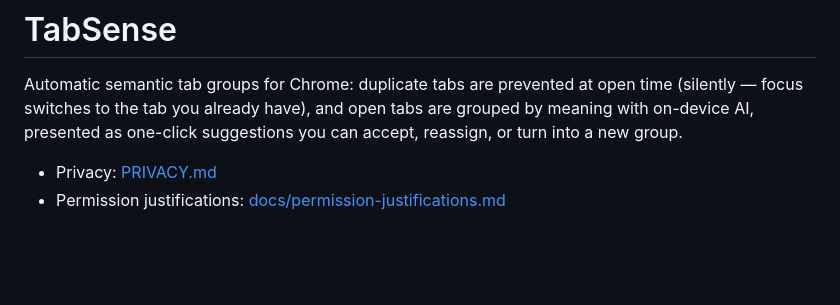
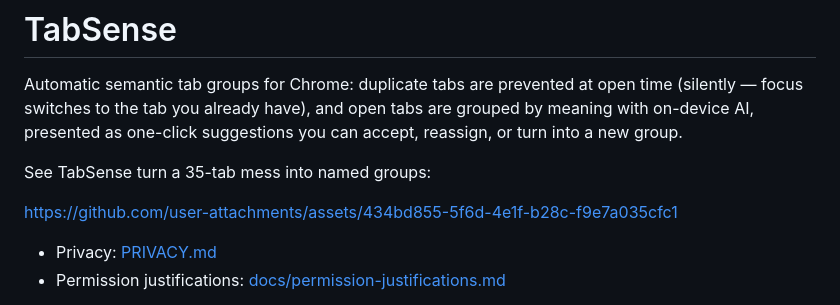
Before and after one commit to prasanna2502/tabsense, a Markdown page: README.md, the part around the change. Rendered like a GitHub page; blank space fills up the shorter version.

Commit message:
docs: add preview video to README

```diff
--- a/README.md
+++ b/README.md
@@ -4,6 +4,13 @@ Automatic semantic tab groups for Chrome: duplicate tabs are prevented at open t
 (silently — focus switches to the tab you already have), and open tabs are grouped by
 meaning with on-device AI, presented as one-click suggestions you can accept, reassign,
 or turn into a new group.
+
+See TabSense turn a 35-tab mess into named groups:
+
+
+
+https://github.com/user-attachments/assets/434bd855-5f6d-4e1f-b28c-f9e7a035cfc1
+
 
 - Privacy: [PRIVACY.md](PRIVACY.md)
 - Permission justifications: [docs/permission-justifications.md](docs/permission-justifications.md)
```
